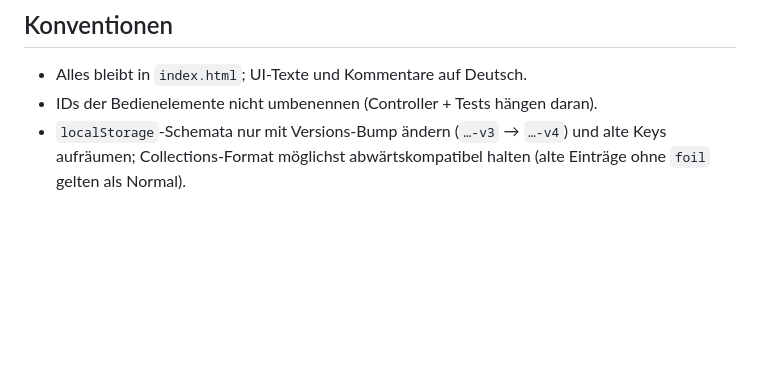
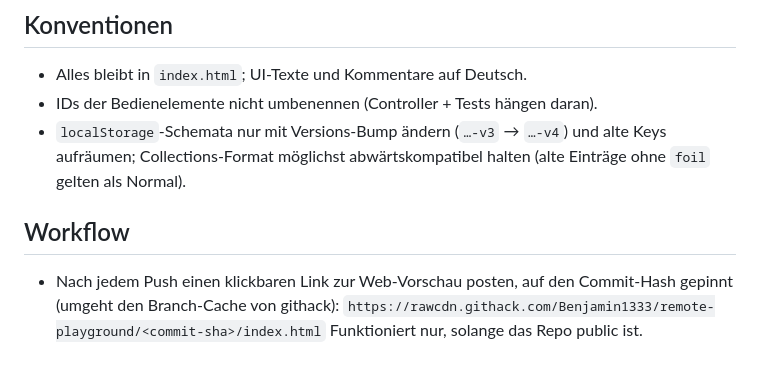
Before and after one commit to Benjamin1333/remote-playground, a Markdown page: CLAUDE.md, the part around the change. GitHub-like rendering; blank space fills up the shorter version.

Commit message:
Add workflow note: post pinned web-preview link after each push
https://claude.ai/code/session_01LnKfiaUrWP747pNRboz8fA

```diff
--- a/CLAUDE.md
+++ b/CLAUDE.md
@@ -140,3 +140,10 @@ Entscheidung, keine Nachlässigkeit (siehe Technologie-Entscheidungen).
 - `localStorage`-Schemata nur mit Versions-Bump ändern (`…-v3` → `…-v4`) und
   alte Keys aufräumen; Collections-Format möglichst abwärtskompatibel halten
   (alte Einträge ohne `foil` gelten als Normal).
+
+## Workflow
+
+- Nach jedem Push einen klickbaren Link zur Web-Vorschau posten, auf den
+  Commit-Hash gepinnt (umgeht den Branch-Cache von githack):
+  `https://rawcdn.githack.com/Benjamin1333/remote-playground/<commit-sha>/index.html`
+  Funktioniert nur, solange das Repo public ist.
```
